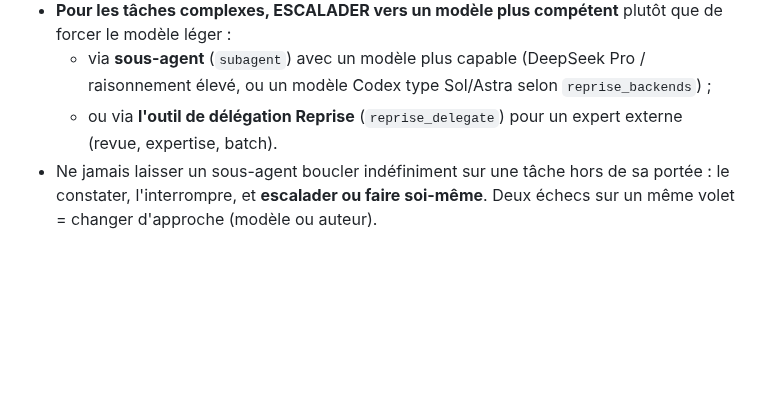
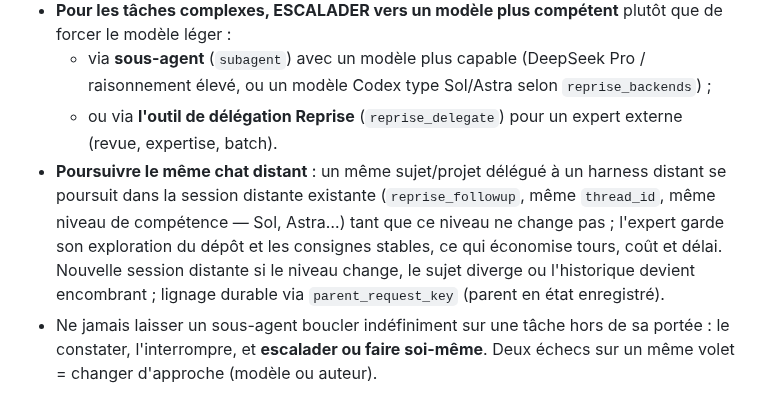
Before and after one commit to heraisys-sas/reprise-harness, a Markdown page: AGENTS.md, the part around the change. GitHub-like rendering; blank space fills up the shorter version.

```diff
--- a/AGENTS.md
+++ b/AGENTS.md
@@ -46,6 +46,7 @@ Une application macOS de **supervision** (SwiftUI/AppKit + helpers Python) qui s
 - **Pour les tâches complexes, ESCALADER vers un modèle plus compétent** plutôt que de forcer le modèle léger :
   - via **sous-agent** (`subagent`) avec un modèle plus capable (DeepSeek Pro / raisonnement élevé, ou un modèle Codex type Sol/Astra selon `reprise_backends`) ;
   - ou via **l'outil de délégation Reprise** (`reprise_delegate`) pour un expert externe (revue, expertise, batch).
+- **Poursuivre le même chat distant** : un même sujet/projet délégué à un harness distant se poursuit dans la session distante existante (`reprise_followup`, même `thread_id`, même niveau de compétence — Sol, Astra…) tant que ce niveau ne change pas ; l'expert garde son exploration du dépôt et les consignes stables, ce qui économise tours, coût et délai. Nouvelle session distante si le niveau change, le sujet diverge ou l'historique devient encombrant ; lignage durable via `parent_request_key` (parent en état enregistré).
 - Ne jamais laisser un sous-agent boucler indéfiniment sur une tâche hors de sa portée : le constater, l'interrompre, et **escalader ou faire soi-même**. Deux échecs sur un même volet = changer d'approche (modèle ou auteur).
 
 ## État et suivi
```
Also changed, not shown: agent-resume/reprise-delegation.md (+1 -1 lines).
